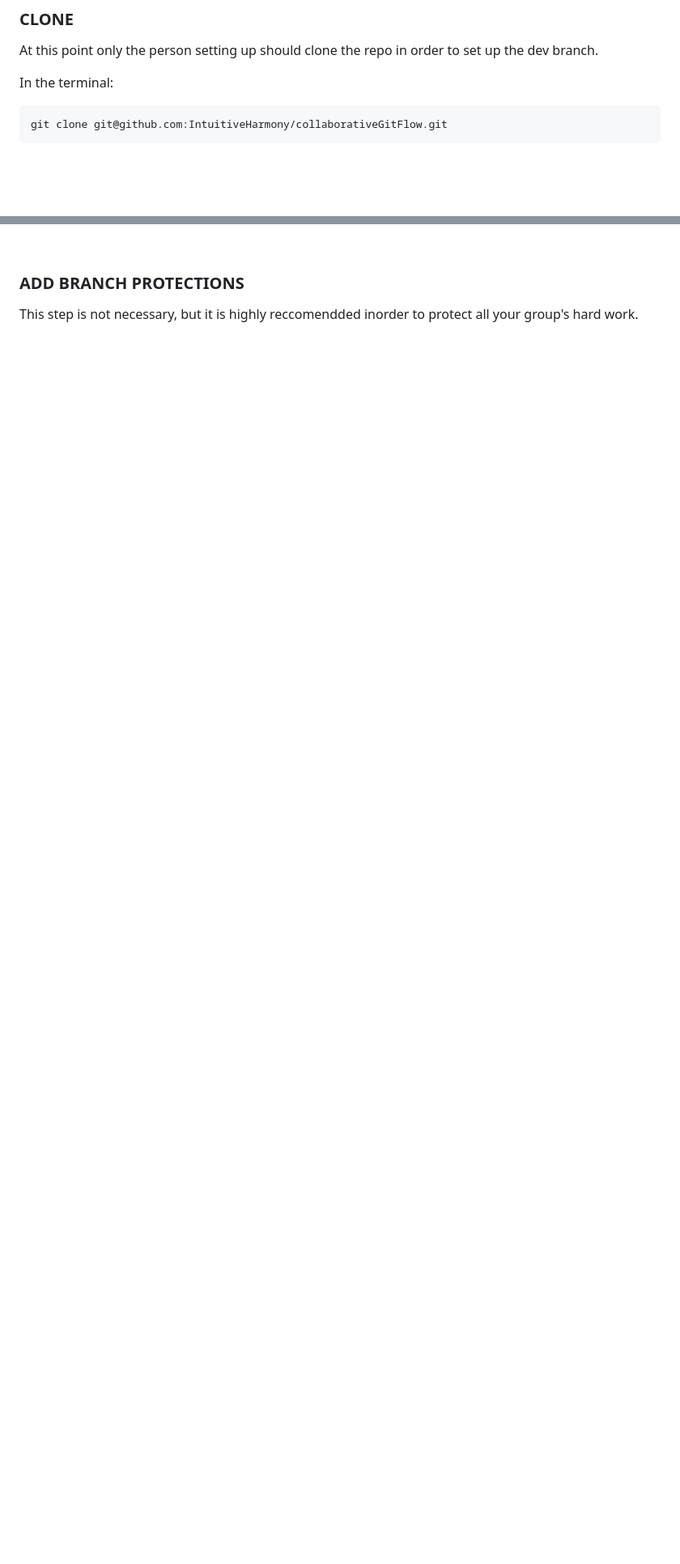
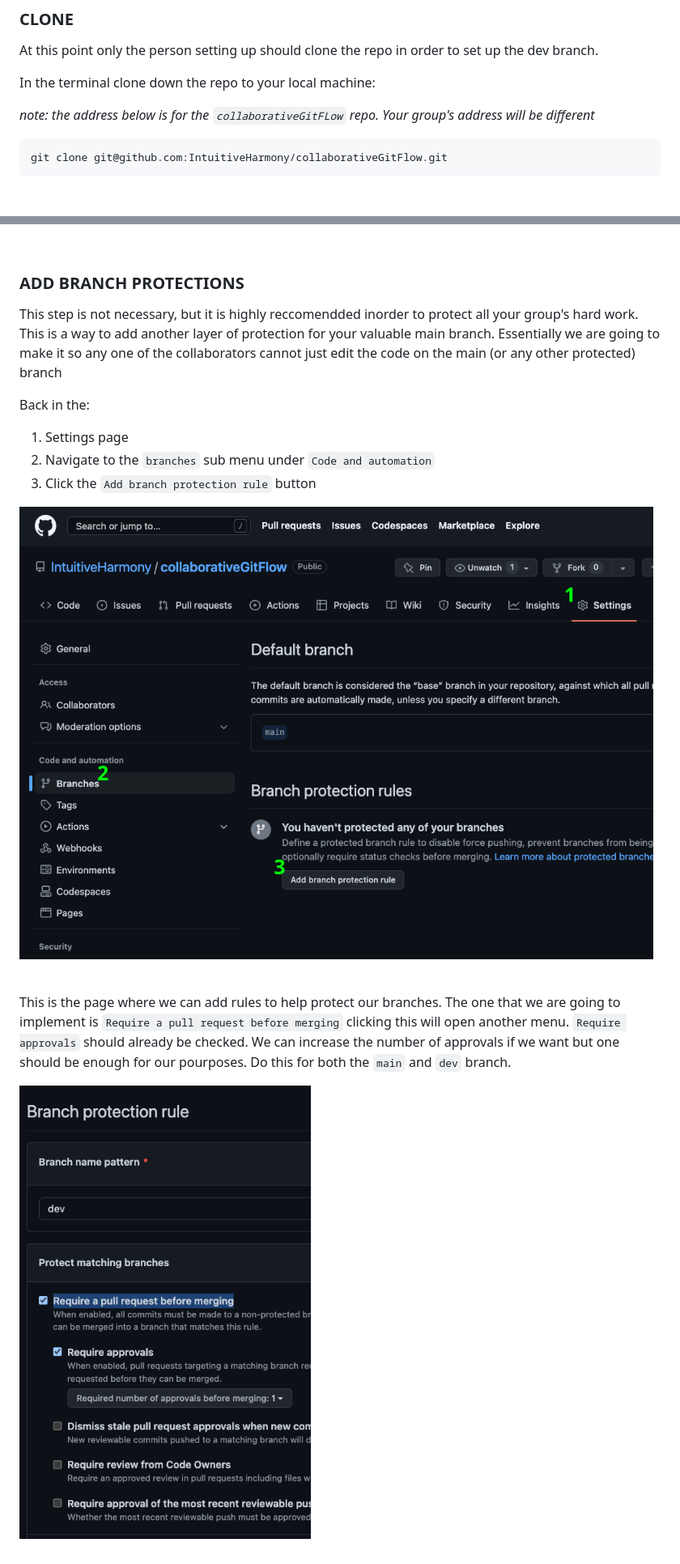
Before and after one commit to IntuitiveHarmony/collaborativeGitFlow, a Markdown page: README.md, 2 parts joined by grey strips. Shown: that part at 81% size. GitHub-like rendering; pictures changed too: images/branchProtection.png (added), images/protectionFlow.png (added); blank space fills up the shorter version.

Commit message:
readme upto protections

````diff
--- a/README.md
+++ b/README.md
@@ -70,7 +70,9 @@ This will send and invite to each of the group member's email addresses.  As a c
 
 At this point only the person setting up should clone the repo in order to set up the dev branch.
 
-In the terminal:
+In the terminal clone down the repo to your local machine:
+
+*note: the address below is for the `collaborativeGitFLow` repo.  Your group's address will be different*
 
 ```
 git clone git@github.com:IntuitiveHarmony/collaborativeGitFlow.git
@@ -114,4 +116,18 @@ This will push the `dev` branch to gitHub.  Navigate to gitHub, REFRESH the page
 
 ### ADD BRANCH PROTECTIONS
 
-This step is not necessary, but it is highly reccomendded inorder to protect all your group's hard work.
+This step is not necessary, but it is highly reccomendded inorder to protect all your group's hard work.  This is a way to add another layer of protection for your valuable main branch. Essentially we are going to make it so any one of the collaborators cannot just edit the code on the main (or any other protected) branch
+
+Back in the:
+1. Settings page
+2. Navigate to the `branches` sub menu under `Code and automation`
+3. Click the `Add branch protection rule` button
+
+![Add Protection Rules](./images/protectionFlow.png)
+
+<br>
+
+This is the page where we can add rules to help protect our branches.  The one that we are going to implement is `Require a pull request before merging` clicking this will open another menu. `Require approvals` should already be checked.  We can increase the number of approvals if we want but one should be enough for our pourposes.  Do this for both the `main` and `dev` branch.
+
+![Rules Dropdown](./images/branchProtection.png)
+
````
Also changed, not shown: other parts of README.md (+5 -0 lines), images/protectionRulesHome.png (added).
